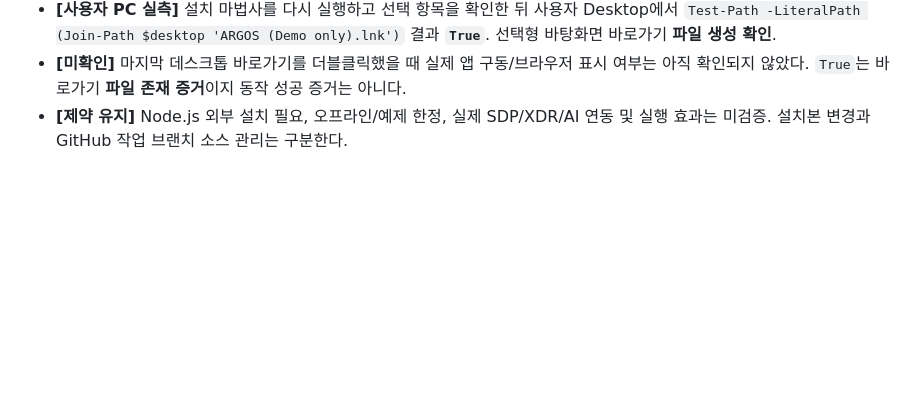
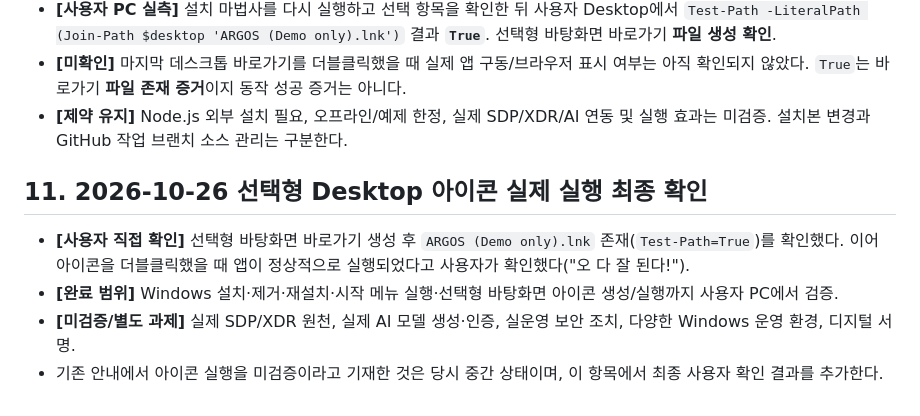
Before and after one commit to yeaun12/argos-security-agent, a Markdown page: on-client/docs/ARGOS_PACKAGING_GUIDE.md, the part around the change. Rendered like a GitHub page; blank space fills up the shorter version.

Commit message:
docs(argos): confirm desktop launcher works on user Windows PC

```diff
--- a/on-client/docs/ARGOS_PACKAGING_GUIDE.md
+++ b/on-client/docs/ARGOS_PACKAGING_GUIDE.md
@@ -159,3 +159,11 @@ Node.js가 없거나 허용 버전 밖이면 실행이 중단된다. 설치 파
 - **[사용자 PC 실측]** 설치 마법사를 다시 실행하고 선택 항목을 확인한 뒤 사용자 Desktop에서 `Test-Path -LiteralPath (Join-Path $desktop 'ARGOS (Demo only).lnk')` 결과 **`True`**. 선택형 바탕화면 바로가기 **파일 생성 확인**.
 - **[미확인]** 마지막 데스크톱 바로가기를 더블클릭했을 때 실제 앱 구동/브라우저 표시 여부는 아직 확인되지 않았다. `True`는 바로가기 **파일 존재 증거**이지 동작 성공 증거는 아니다.
 - **[제약 유지]** Node.js 외부 설치 필요, 오프라인/예제 한정, 실제 SDP/XDR/AI 연동 및 실행 효과는 미검증. 설치본 변경과 GitHub 작업 브랜치 소스 관리는 구분한다.
+
+
+## 11. 2026-10-26 선택형 Desktop 아이콘 실제 실행 최종 확인
+
+- **[사용자 직접 확인]** 선택형 바탕화면 바로가기 생성 후 `ARGOS (Demo only).lnk` 존재(`Test-Path=True`)를 확인했다. 이어 아이콘을 더블클릭했을 때 앱이 정상적으로 실행되었다고 사용자가 확인했다("오 다 잘 된다!").
+- **[완료 범위]** Windows 설치·제거·재설치·시작 메뉴 실행·선택형 바탕화면 아이콘 생성/실행까지 사용자 PC에서 검증.
+- **[미검증/별도 과제]** 실제 SDP/XDR 원천, 실제 AI 모델 생성·인증, 실운영 보안 조치, 다양한 Windows 운영 환경, 디지털 서명.
+- 기존 안내에서 아이콘 실행을 미검증이라고 기재한 것은 당시 중간 상태이며, 이 항목에서 최종 사용자 확인 결과를 추가한다.
```
